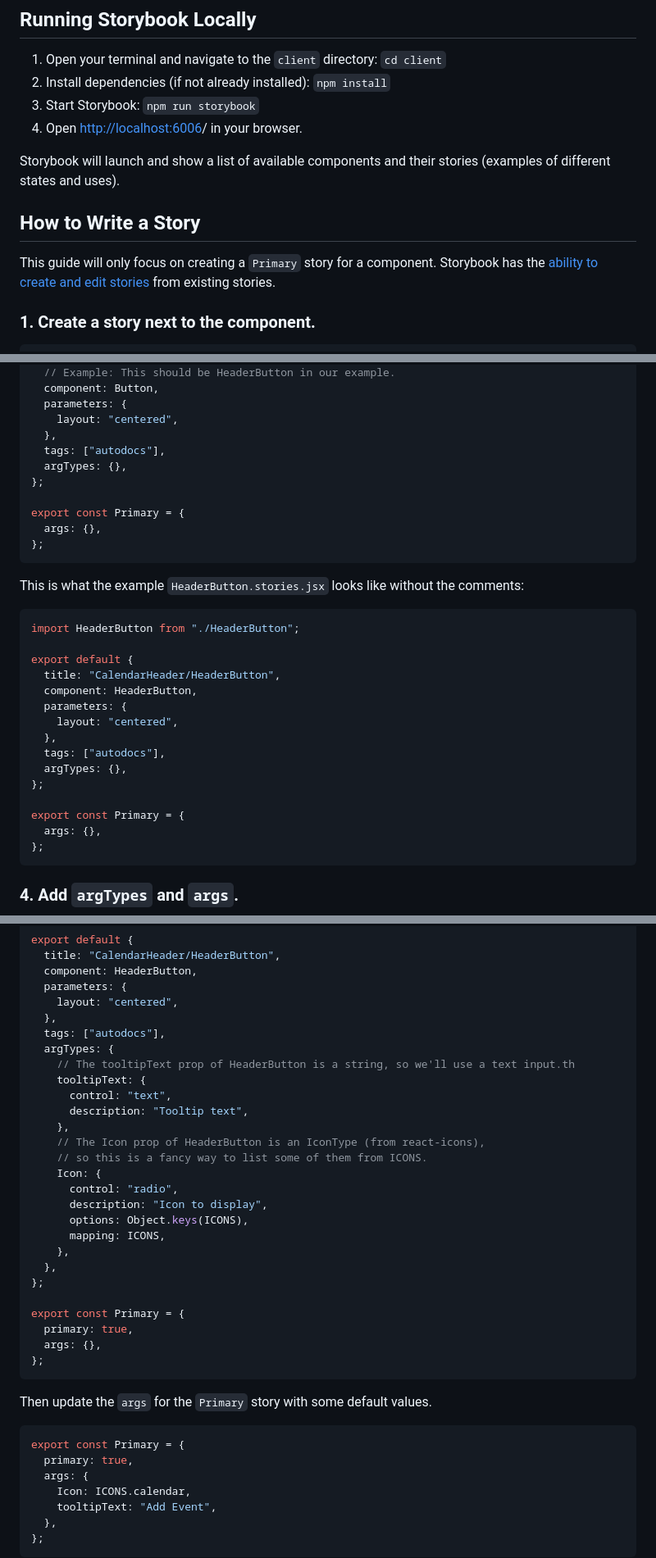
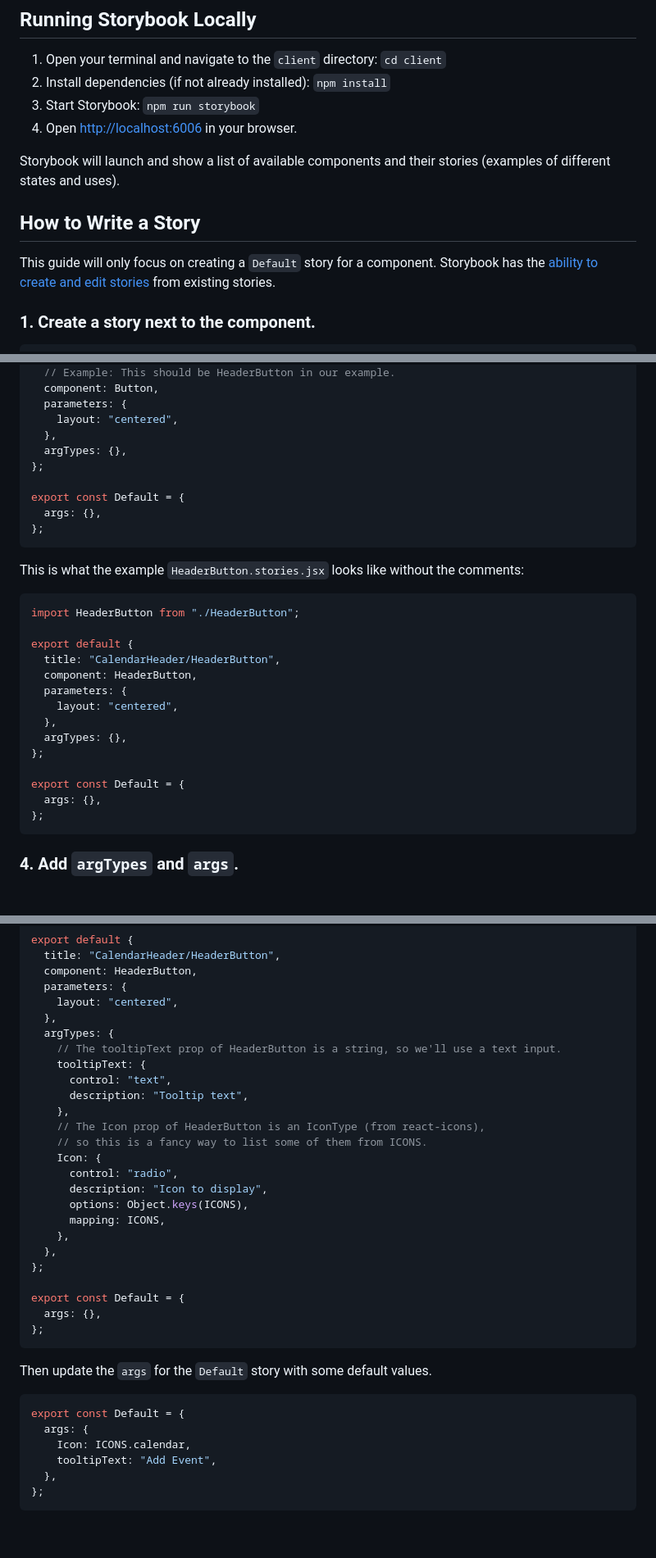
Before and after one commit to Together-100Devs/Together, a Markdown page: docs/Storybook.md, 3 parts joined by grey strips. Shown at 82% size. GitHub-like rendering; blank space fills up the shorter version.

Commit message:
address PR feedback for docs

````diff
--- a/docs/Storybook.md
+++ b/docs/Storybook.md
@@ -12,13 +12,13 @@ Storybook is a tool for viewing and developing UI components in isolation. It's
    `npm install`
 3. Start Storybook:
    `npm run storybook`
-4. Open [ http://localhost:6006](http://localhost:6006)/ in your browser.
+4. Open [ http://localhost:6006](http://localhost:6006) in your browser.
 
 Storybook will launch and show a list of available components and their stories (examples of different states and uses).
 
 ## How to Write a Story
 
-This guide will only focus on creating a `Primary` story for a component. Storybook has the [ability to create and edit stories](https://storybook.js.org/docs/essentials/controls#creating-and-editing-stories-from-controls) from existing stories.
+This guide will only focus on creating a `Default` story for a component. Storybook has the [ability to create and edit stories](https://storybook.js.org/docs/essentials/controls#creating-and-editing-stories-from-controls) from existing stories.
 
 ### 1. Create a story next to the component.
 
@@ -71,11 +69,10 @@ export default {
   parameters: {
     layout: "centered",
   },
-  tags: ["autodocs"],
   argTypes: {},
 };
 
-export const Primary = {
+export const Default = {
   args: {},
 };
 ```
@@ -91,11 +88,10 @@ export default {
   parameters: {
     layout: "centered",
   },
-  tags: ["autodocs"],
   argTypes: {},
 };
 
-export const Primary = {
+export const Default = {
   args: {},
 };
 ```
@@ -157,9 +153,8 @@ export default {
   parameters: {
     layout: "centered",
   },
-  tags: ["autodocs"],
   argTypes: {
-    // The tooltipText prop of HeaderButton is a string, so we'll use a text input.th
+    // The tooltipText prop of HeaderButton is a string, so we'll use a text input.
     tooltipText: {
       control: "text",
       description: "Tooltip text",
@@ -175,17 +170,15 @@ export default {
   },
 };
 
-export const Primary = {
-  primary: true,
+export const Default = {
   args: {},
 };
 ```
 
-Then update the `args` for the `Primary` story with some default values.
+Then update the `args` for the `Default` story with some default values.
 
 ```jsx
-export const Primary = {
-  primary: true,
+export const Default = {
   args: {
     Icon: ICONS.calendar,
     tooltipText: "Add Event",
````
Also changed, not shown: other parts of docs/Storybook.md (+1 -3 lines).
